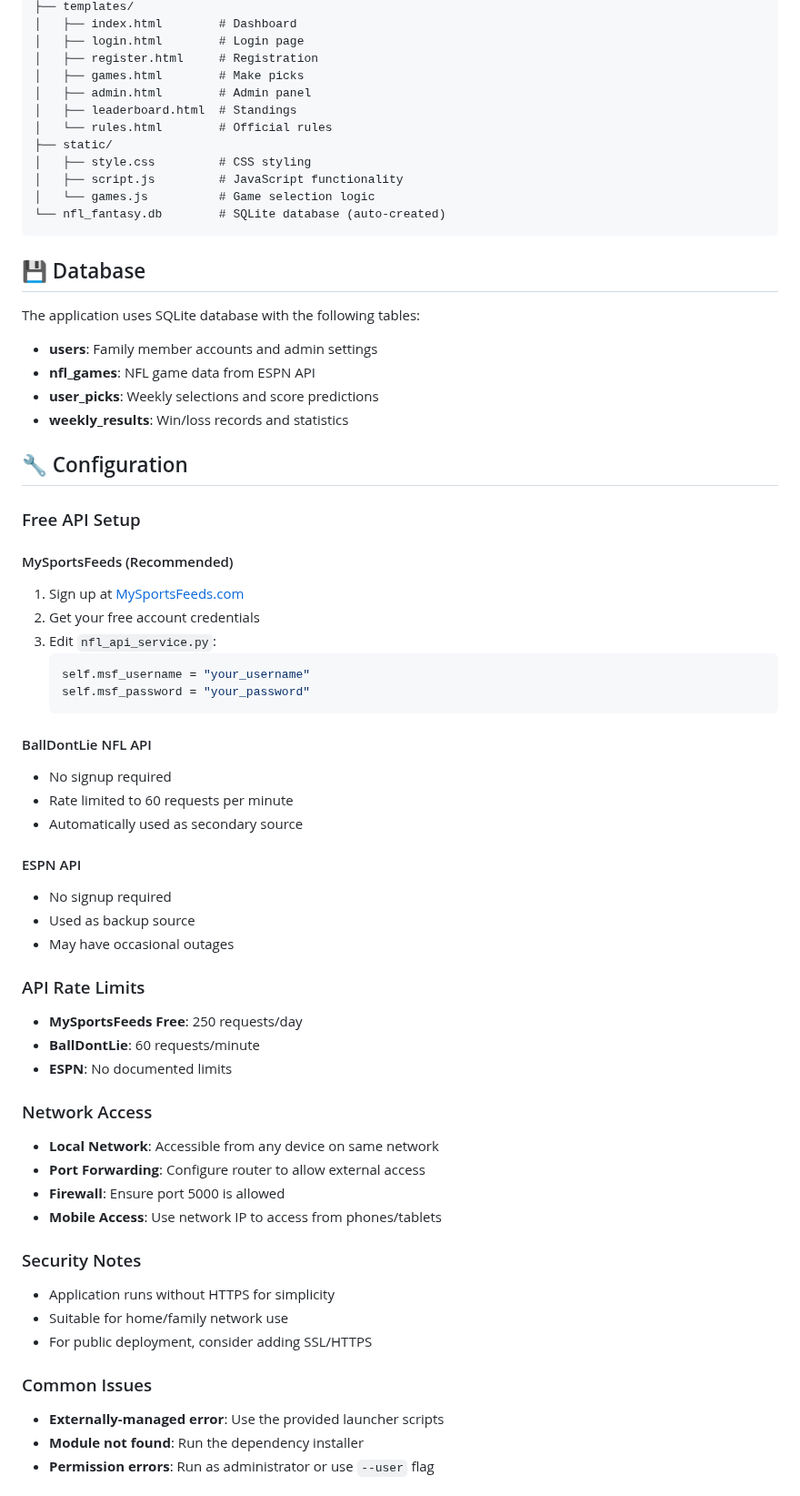
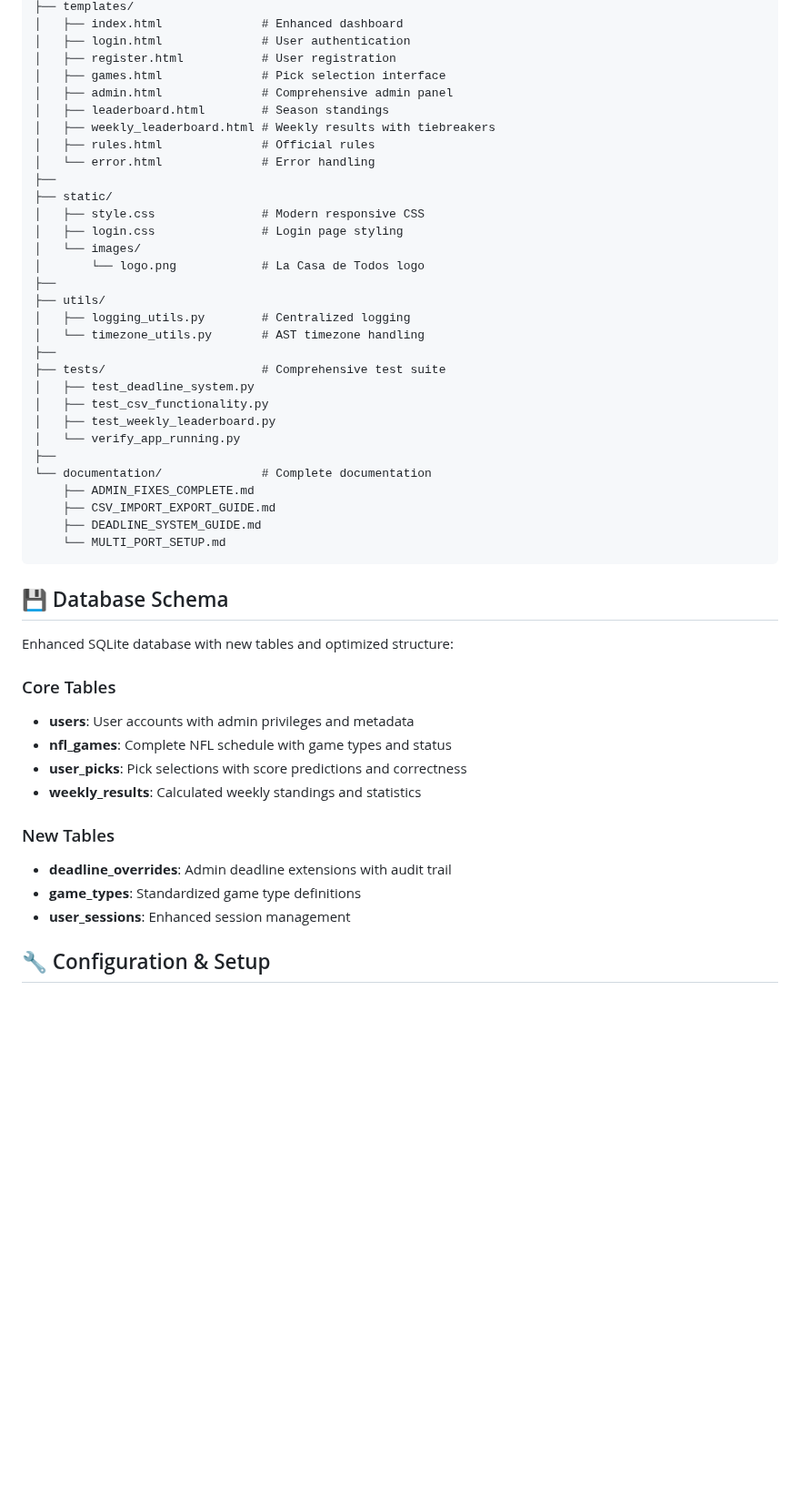
Before and after one commit to kristianyonuel/CasaTodos, a Markdown page: README.md, the part around one of its changes. Shown at 91% size. Rendered like a GitHub page; blank space fills up the shorter version.

Commit message:
Complete La Casa de Todos NFL Fantasy League Application

````diff
--- a/README.md
+++ b/README.md
@@ -101,67 +146,51 @@ La Casa de Todos/
 ├── templates/
-│   ├── index.html        # Dashboard
-│   ├── login.html        # Login page
-│   ├── register.html     # Registration
-│   ├── games.html        # Make picks
-│   ├── admin.html        # Admin panel
-│   ├── leaderboard.html  # Standings
-│   └── rules.html        # Official rules
+│   ├── index.html              # Enhanced dashboard
+│   ├── login.html              # User authentication
+│   ├── register.html           # User registration
+│   ├── games.html              # Pick selection interface
+│   ├── admin.html              # Comprehensive admin panel
+│   ├── leaderboard.html        # Season standings
+│   ├── weekly_leaderboard.html # Weekly results with tiebreakers
+│   ├── rules.html              # Official rules
+│   └── error.html              # Error handling
+├──
 ├── static/
-│   ├── style.css         # CSS styling
-│   ├── script.js         # JavaScript functionality
-│   └── games.js          # Game selection logic
-└── nfl_fantasy.db        # SQLite database (auto-created)
+│   ├── style.css               # Modern responsive CSS
+│   ├── login.css               # Login page styling
+│   └── images/
+│       └── logo.png            # La Casa de Todos logo
+├──
+├── utils/
+│   ├── logging_utils.py        # Centralized logging
+│   └── timezone_utils.py       # AST timezone handling
+├──
+├── tests/                      # Comprehensive test suite
+│   ├── test_deadline_system.py
+│   ├── test_csv_functionality.py
+│   ├── test_weekly_leaderboard.py
+│   └── verify_app_running.py
+├──
+└── documentation/              # Complete documentation
+    ├── ADMIN_FIXES_COMPLETE.md
+    ├── CSV_IMPORT_EXPORT_GUIDE.md
+    ├── DEADLINE_SYSTEM_GUIDE.md
+    └── MULTI_PORT_SETUP.md
 ```
 
-## 💾 Database
+## 💾 Database Schema
 
-The application uses SQLite database with the following tables:
-- **users**: Family member accounts and admin settings
-- **nfl_games**: NFL game data from ESPN API
-- **user_picks**: Weekly selections and score predictions
-- **weekly_results**: Win/loss records and statistics
+Enhanced SQLite database with new tables and optimized structure:
 
-## 🔧 Configuration
+### Core Tables
+- **users**: User accounts with admin privileges and metadata
+- **nfl_games**: Complete NFL schedule with game types and status
+- **user_picks**: Pick selections with score predictions and correctness
+- **weekly_results**: Calculated weekly standings and statistics
 
-### Free API Setup
+### New Tables
+- **deadline_overrides**: Admin deadline extensions with audit trail
+- **game_types**: Standardized game type definitions
+- **user_sessions**: Enhanced session management
 
-#### MySportsFeeds (Recommended)
-1. Sign up at [MySportsFeeds.com](https://www.mysportsfeeds.com/)
-2. Get your free account credentials
-3. Edit `nfl_api_service.py`:
-   ```python
-   self.msf_username = "your_username"
-   self.msf_password = "your_password"
-   ```
+## 🔧 Configuration & Setup
 
-#### BallDontLie NFL API
-- No signup required
-- Rate limited to 60 requests per minute
-- Automatically used as secondary source
-
-#### ESPN API
-- No signup required
-- Used as backup source
-- May have occasional outages
-
-### API Rate Limits
-- **MySportsFeeds Free**: 250 requests/day
-- **BallDontLie**: 60 requests/minute
-- **ESPN**: No documented limits
-
-### Network Access
-- **Local Network**: Accessible from any device on same network
-- **Port Forwarding**: Configure router to allow external access
-- **Firewall**: Ensure port 5000 is allowed
-- **Mobile Access**: Use network IP to access from phones/tablets
-
-### Security Notes
-- Application runs without HTTPS for simplicity
-- Suitable for home/family network use
-- For public deployment, consider adding SSL/HTTPS
-
-### Common Issues
-- **Externally-managed error**: Use the provided launcher scripts
-- **Module not found**: Run the dependency installer
-- **Permission errors**: Run as administrator or use `--user` flag
-
````
Also changed, not shown: other parts of README.md (+285 -200 lines).
